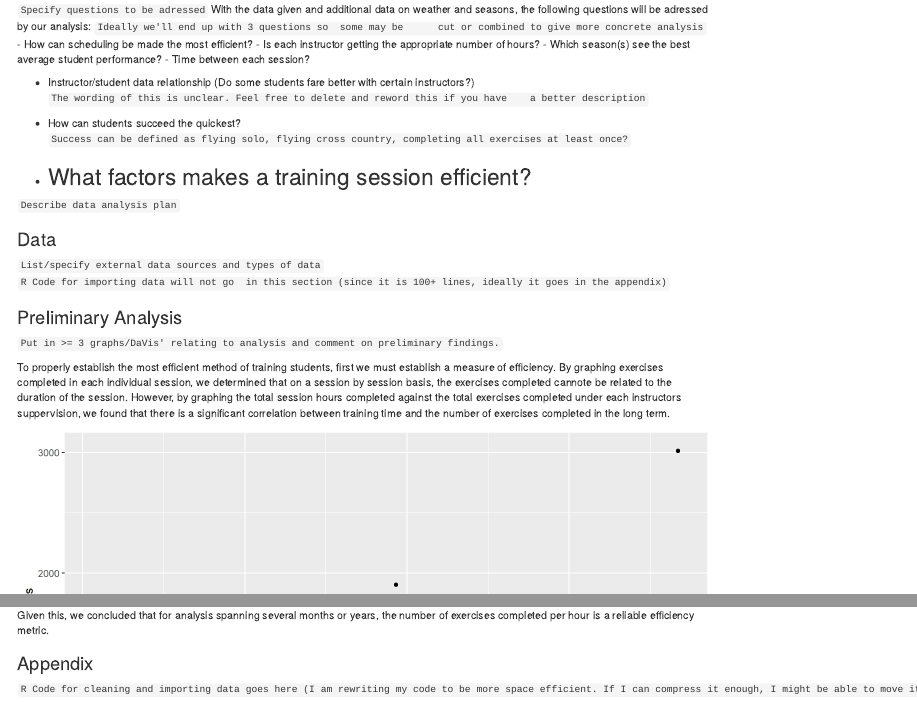
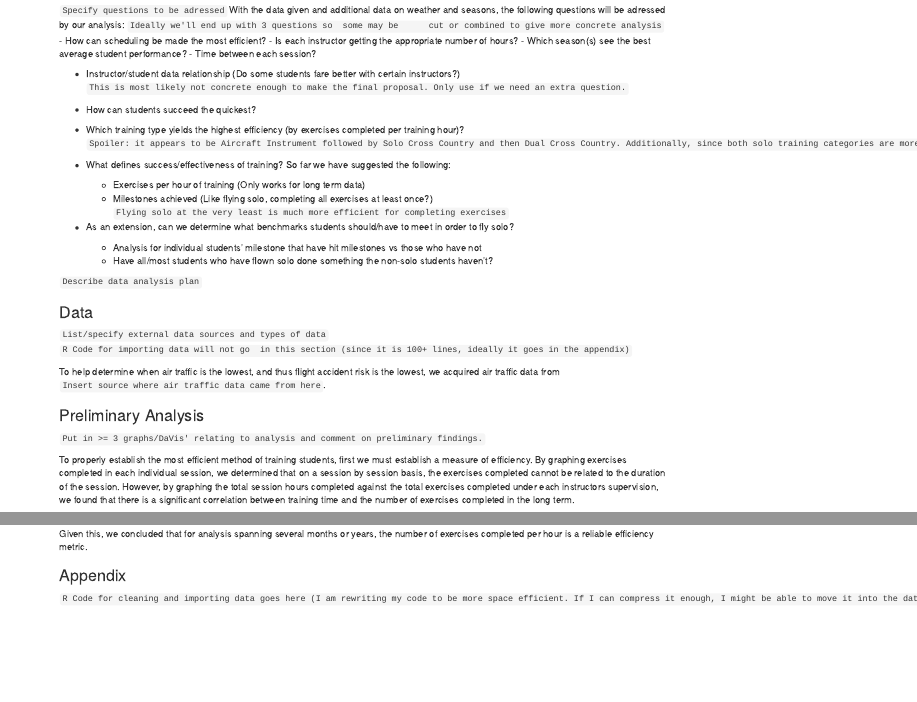
Before and after one commit to Mtnfx/DataScience, an R Markdown document (ProjectProposal.Rmd): the page in a window 1100 px wide, from 110 px down before the commit and from 100 px down after it, so that both start at the same text, and a second part further down, joined at a grey line. Rendered offline with R 4.5, knitr and Pandoc, with nearby package versions.

Commit message:
Update ProjectProposal.Rmd

```diff
--- a/ProjectProposal.Rmd
+++ b/ProjectProposal.Rmd
@@ -9,12 +9,18 @@ With the data given and additional data on weather and seasons, the following qu
     - Which season(s) see the best average student performance?
     - Time between each session?
 
-  - Instructor/student data relationship (Do some students fare better with certain instructors?) `The wording of this is unclear. Feel free to delete and reword this if you have    a better description`
+  - Instructor/student data relationship (Do some students fare better with certain instructors?) `This is most likely not concrete enough to make the final proposal. Only use if we need an extra question.`
 
-  - How can students succeed the quickest?  `Success can be defined as flying solo, flying cross country, completing all exercises at least once?`
+  - How can students succeed the quickest?
+   - Which training type yields the highest efficiency (by exercises completed per training hour)? `Spoiler: it appears to be Aircraft Instrument followed by Solo Cross Country and then Dual Cross Country. Additionally, since both solo training categories are more efficient than their dual counterparts, this implies that we do indeed want to get students able to fly solo as soon as they're experienced enough for it to be safe.`
 
-  - What factors makes a training session efficient?
-    -
+   - What defines success/effectiveness of training? So far we have suggested the following:
+     - Exercises per hour of training (Only works for long term data)
+     - Milestones achieved (Like flying solo, completing all exercises at least once?) `Flying solo at the very least is much more efficient for completing exercises`
+
+  - As an extension, can we determine what benchmarks students should/have to meet in order to fly solo?
+    - Analysis for individual students' milestone that have hit milestones vs those who have not
+    - Have all/most students who have flown solo done something the non-solo students haven't?
 
 `Describe data analysis plan`
 
@@ -22,10 +28,12 @@ With the data given and additional data on weather and seasons, the following qu
 `List/specify external data sources and types of data`
 `R Code for importing data will not go  in this section (since it is 100+ lines, ideally it goes in the appendix)`
 
+To help determine when air traffic is the lowest, and thus flight accident risk is the lowest, we acquired air traffic data from `Insert source where air traffic data came from here`.
+
 ### Preliminary Analysis
 `Put in >= 3 graphs/DaVis' relating to analysis and comment on preliminary findings.`
 
-To properly establish the  most efficient method of training students, first we must establish a measure of efficiency. By graphing exercises completed in each individual session, we determined that on a session by session basis, the exercises completed cannote be related to the duration of the session. However, by graphing the total session hours completed against the total exercises completed under each instructors suppervision, we found that there is a significant correlation between training time and the number of exercises completed in the long term.
+To properly establish the  most efficient method of training students, first we must establish a measure of efficiency. By graphing exercises completed in each individual session, we determined that on a session by session basis, the exercises completed cannot be related to the duration of the session. However, by graphing the total session hours completed against the total exercises completed under each instructors supervision, we found that there is a significant correlation between training time and the number of exercises completed in the long term.
 
 ![](img/Exercises_Vs_Duration.png)
 
```
